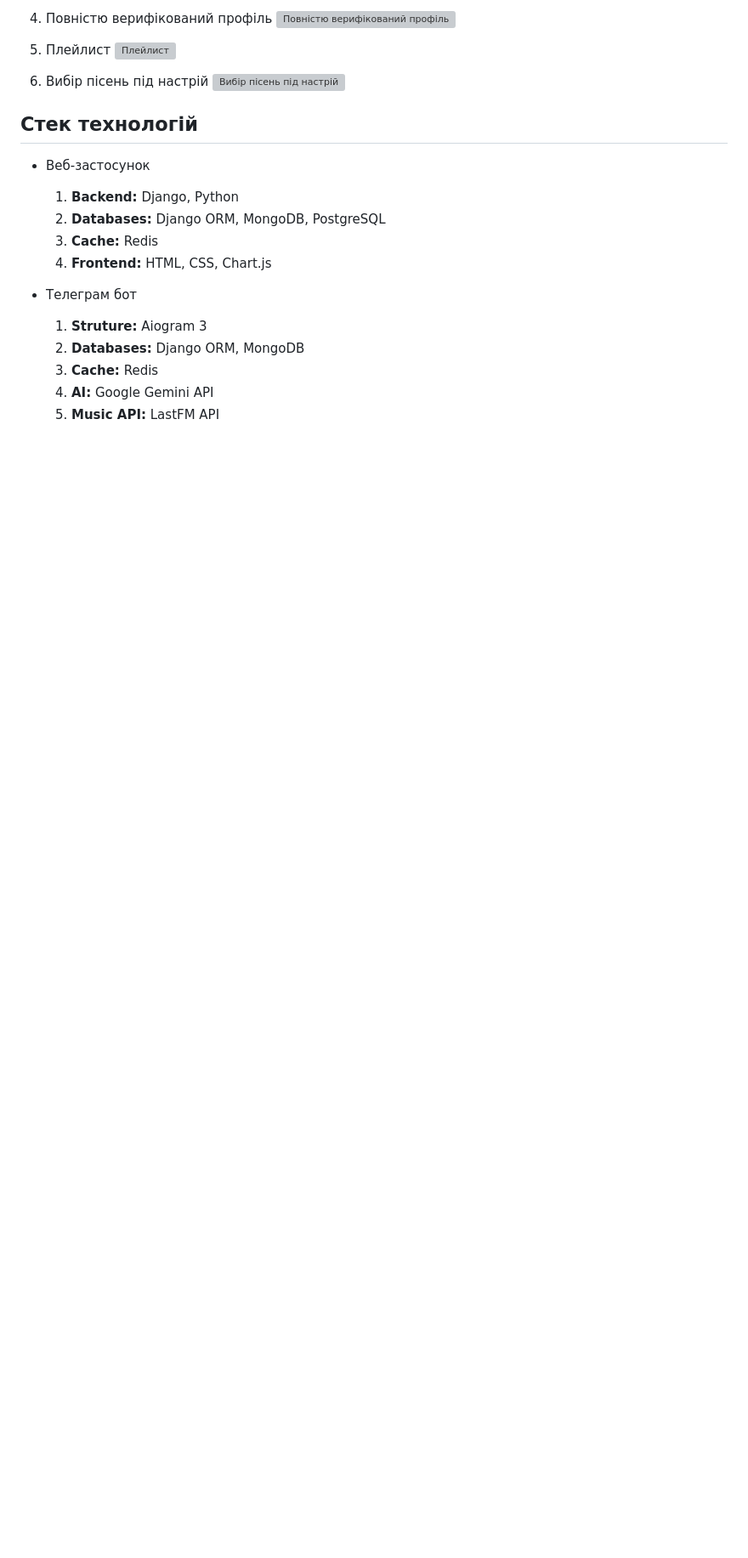
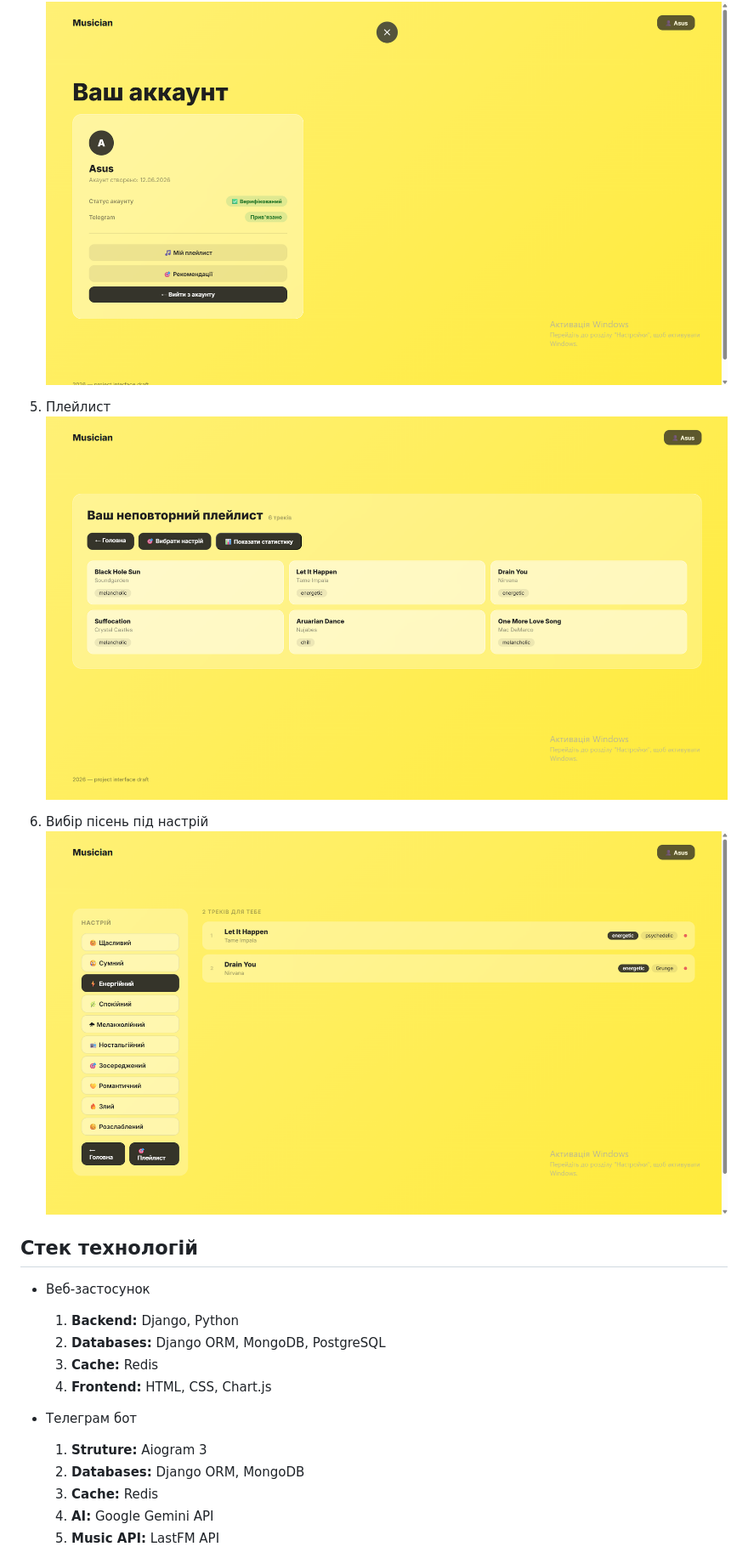
Before and after one commit to daniyilamelin/Musician_App, a Markdown page: README.md, the part around one of its changes. Shown at 85% size. Drawn GitHub-style; blank space fills up the shorter version; grey boxes are pictures that could not be loaded.

Commit message:
Add images path

```diff
--- a/README.md
+++ b/README.md
@@ -14,12 +14,12 @@
 
 4. Повністю верифікований профіль
-![Повністю верифікований профіль]()
+![Повністю верифікований профіль](images/profile.png)
 
 5. Плейлист
-![Плейлист]()
+![Плейлист](images/playlist.png)
 
 6. Вибір пісень під настрій
-![Вибір пісень під настрій]()
+![Вибір пісень під настрій](images/reccomendation.png)
 
 ## Стек технологій
 - Веб-застосунок
```
Also changed, not shown: other parts of README.md (+3 -3 lines).
